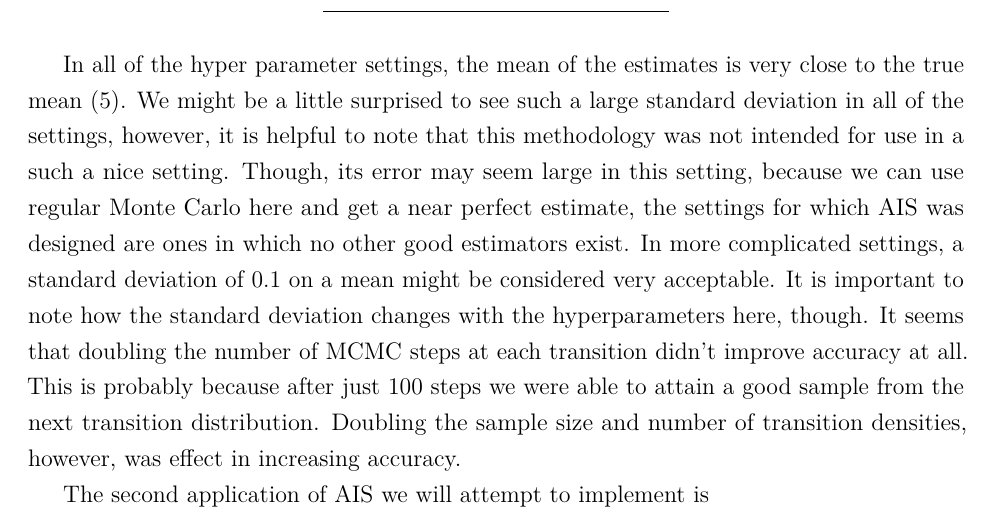
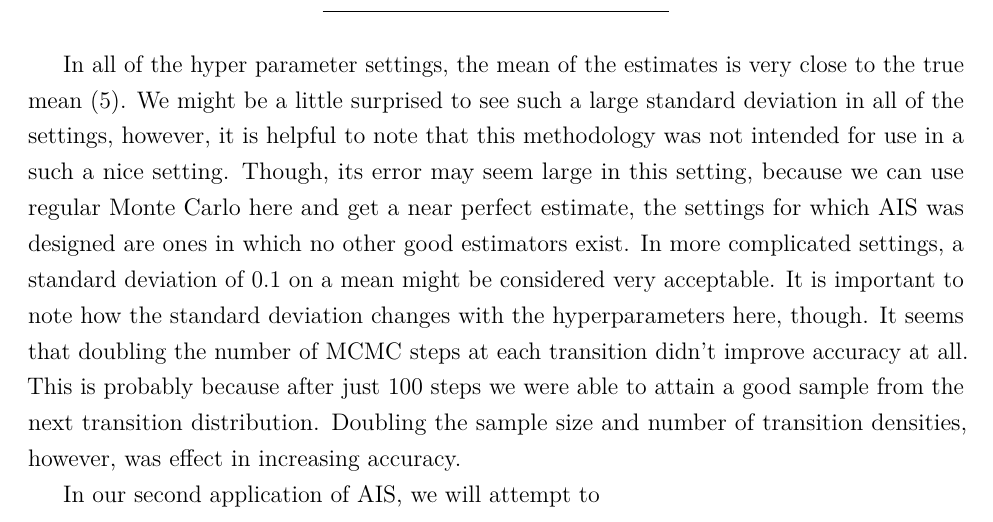
Before and after one commit to tallis-bowers/Stat-545-Final-Project, an R Markdown document (final_project.Rmd): part of page 4 of 5, cut so that both start at the same text. Rendered offline with R 4.5, knitr and Pandoc, then LaTeX, with nearby package versions; some code elsewhere in the file could not run offline.

Commit message:
small change

```diff
--- a/final_project.Rmd
+++ b/final_project.Rmd
@@ -140,7 +140,7 @@ kable(dat, row.names = NA)
 
 In all of the hyper parameter settings, the mean of the estimates is very close to the true mean (5).  We might be a little surprised to see such a large standard deviation in all of the settings, however, it is helpful to note that this methodology was not intended for use in a such a nice setting.  Though, its error may seem large in this setting, because we can use regular Monte Carlo here and get a near perfect estimate, the settings for which AIS was designed are ones in which no other good estimators exist.  In more complicated settings, a standard deviation of 0.1 on a mean might be considered very acceptable.  It is important to note how the standard deviation changes with the hyperparameters here, though.  It seems that doubling the number of MCMC steps at each transition didn't improve accuracy at all.  This is probably because after just 100 steps we were able to attain a good sample from the next transition distribution.  Doubling the sample size and number of transition densities, however, was effect in increasing accuracy.
 
-The second application of AIS we will attempt to implement is
+In our second application of AIS, we will attempt to
 
 
 ## Conclusion
```
